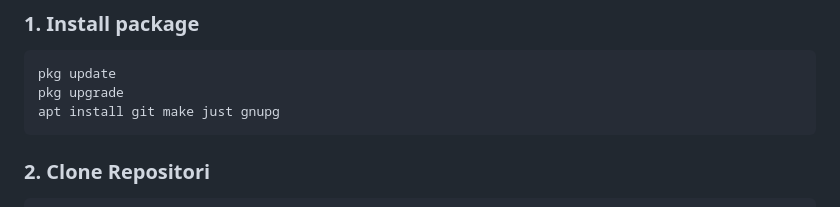
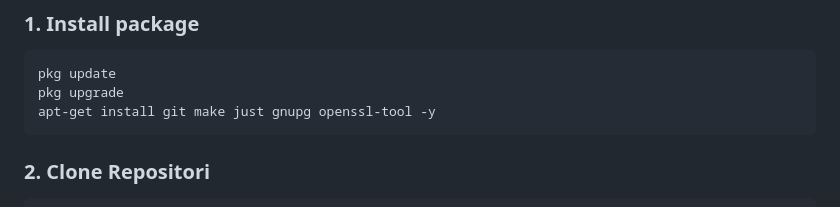
Before and after one commit to ViewTechOrg/Checker-Scammer, a Markdown page: README.md, the part around the change. Rendered like a GitHub page.

````diff
--- a/README.md
+++ b/README.md
@@ -34,7 +34,7 @@
 ```bash
 pkg update
 pkg upgrade
-apt install git make just gnupg
+apt-get install git make just gnupg openssl-tool -y
 ```
 ### 2. Clone Repositori
 ```bash
````
